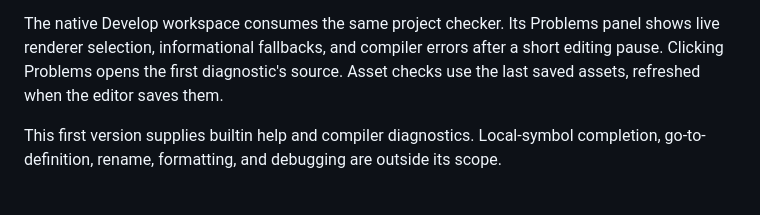
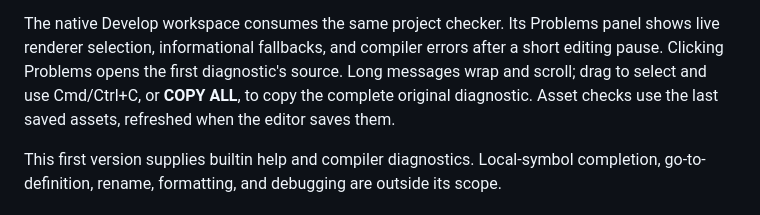
Before and after one commit to drpaneas/mtile, a Markdown page: docs/language-server.md, the part around the change. GitHub-like rendering.

```diff
--- a/docs/language-server.md
+++ b/docs/language-server.md
@@ -86,7 +86,8 @@ Linker memory usage and measured runtime performance still require a build.
 The native Develop workspace consumes the same project checker. Its Problems
 panel shows live renderer selection, informational fallbacks, and compiler
 errors after a short editing pause. Clicking Problems opens the first
-diagnostic's source.
+diagnostic's source. Long messages wrap and scroll; drag to select and use
+Cmd/Ctrl+C, or **COPY ALL**, to copy the complete original diagnostic.
 Asset checks use the last saved assets, refreshed when the editor saves them.
 
 This first version supplies builtin help and compiler diagnostics. Local-symbol
```
Also changed, not shown: docs/ide.md (+10 -0 lines), examples/lumen/README.md (+14 -6 lines), docs/benchmarks/lumen-pause-budget/diagnostics-retina.png (added), 9 other files.
